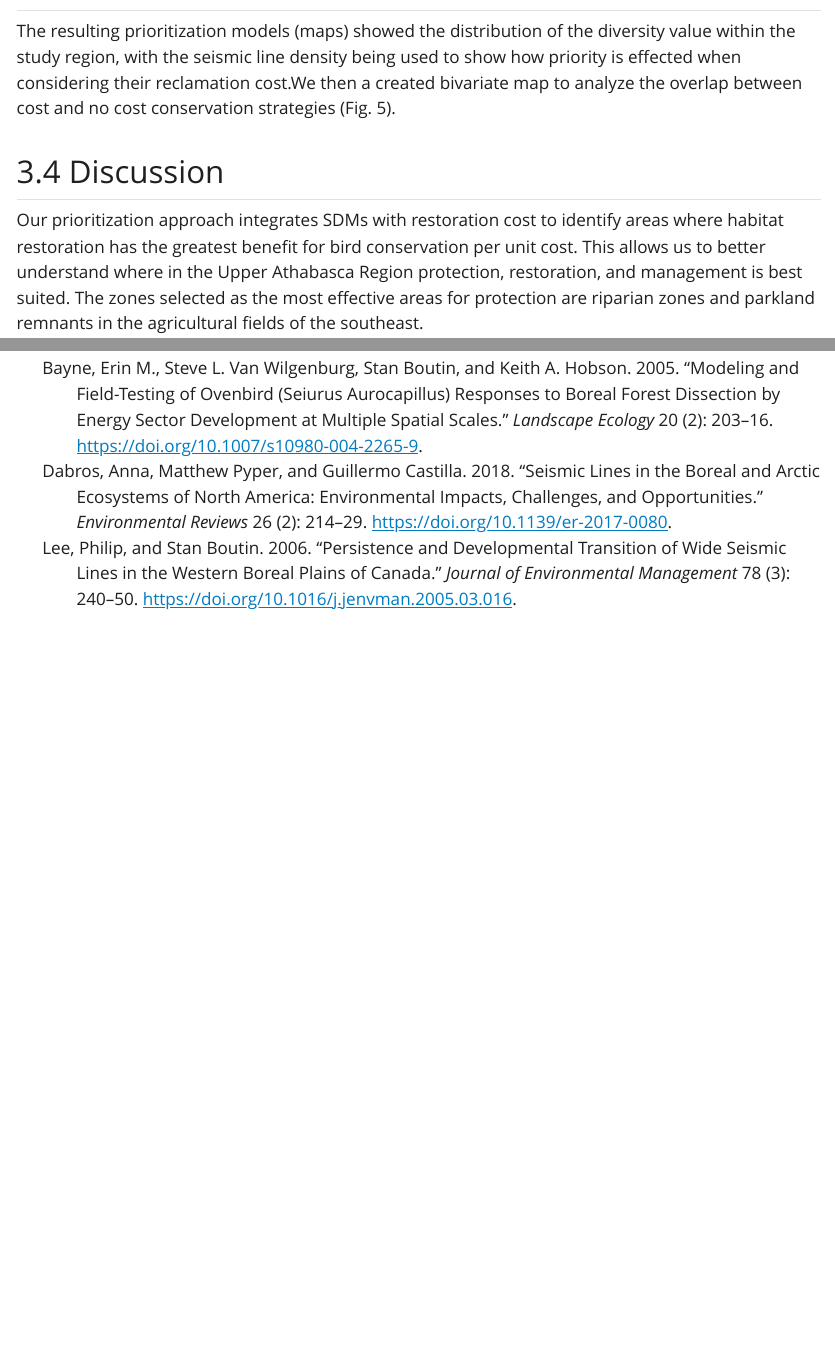
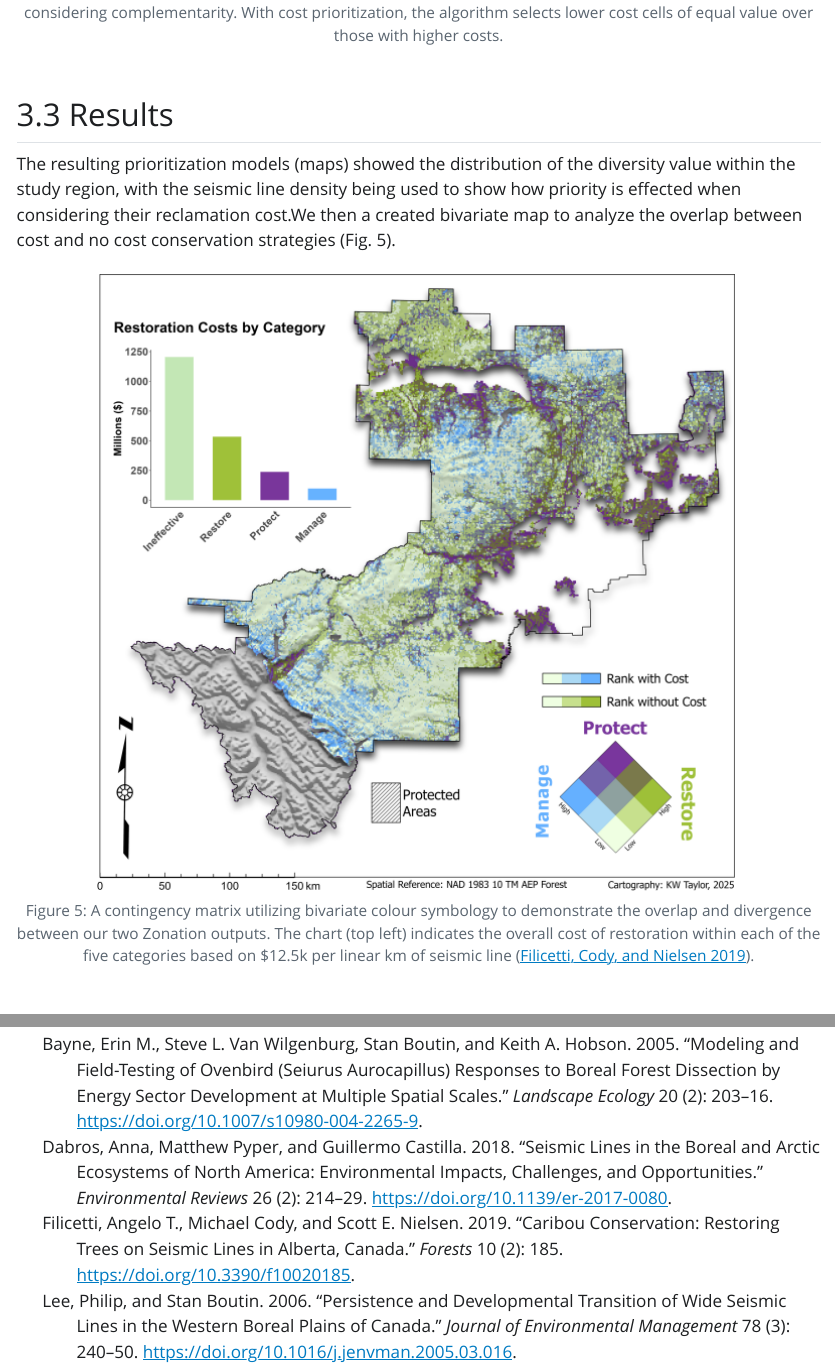
Before and after one commit to wikisqueaks/path-of-least-resistance, a Quarto document (index.qmd): the page in a window 1100 px wide, from 1360 px down before the commit and from 2320 px down after it, and a second part further down, joined at a grey line. The pictures show the output file index.html that the author committed with the source, opened offline; Quarto's library style sheets are replaced by a plain one without menus.

Commit message:
Final update for Poster Event.

```diff
--- a/index.qmd
+++ b/index.qmd
@@ -51,3 +60,4 @@ The resulting prioritization models (maps) showed the distribution of the divers
+![A contingency matrix utilizing bivariate colour symbology to demonstrate the overlap and divergence between our two Zonation outputs. The chart (top left) indicates the overall cost of restoration within each of the ﬁve categories based on \$12.5k per linear km of seismic line [@filicetti2019].](assets/Fig5.png){#fig-fig5}
 
 ## Discussion
 
--- a/references.bib
+++ b/references.bib
@@ -48,3 +48,18 @@ Number: 2
 Publisher: Kluwer Academic Publishers},
 	langid = {en}
 }
+
+@article{filicetti2019,
+	title = {Caribou Conservation: Restoring Trees on Seismic Lines in Alberta, Canada},
+	author = {Filicetti, Angelo T. and Cody, Michael and Nielsen, Scott E.},
+	year = {2019},
+	month = {02},
+	date = {2019-02-20},
+	journal = {Forests},
+	pages = {185},
+	volume = {10},
+	number = {2},
+	doi = {10.3390/f10020185},
+	url = {https://www.mdpi.com/1999-4907/10/2/185},
+	langid = {en}
+}
```
Also changed, not shown: assets/Fig2.png (added), assets/Fig5.png (added), index.html, index.qmd (15 more changed lines).
